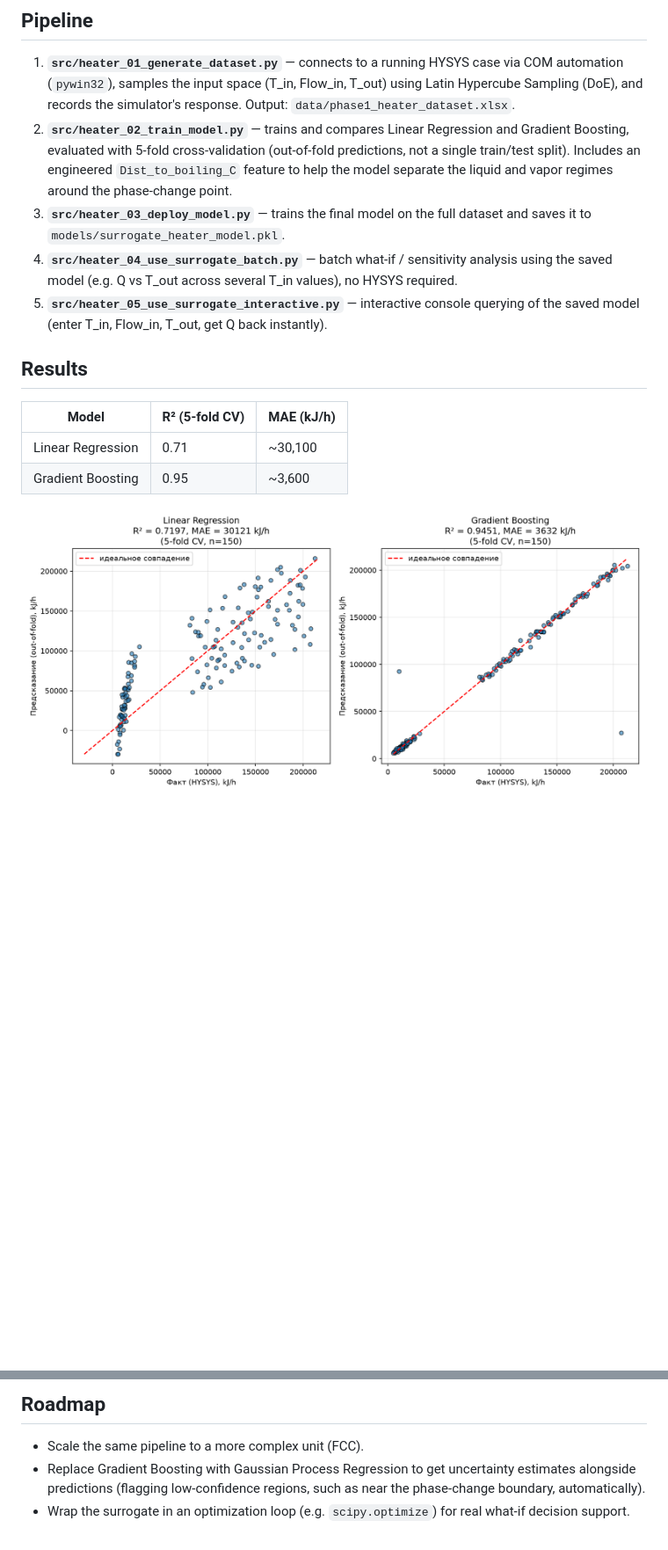
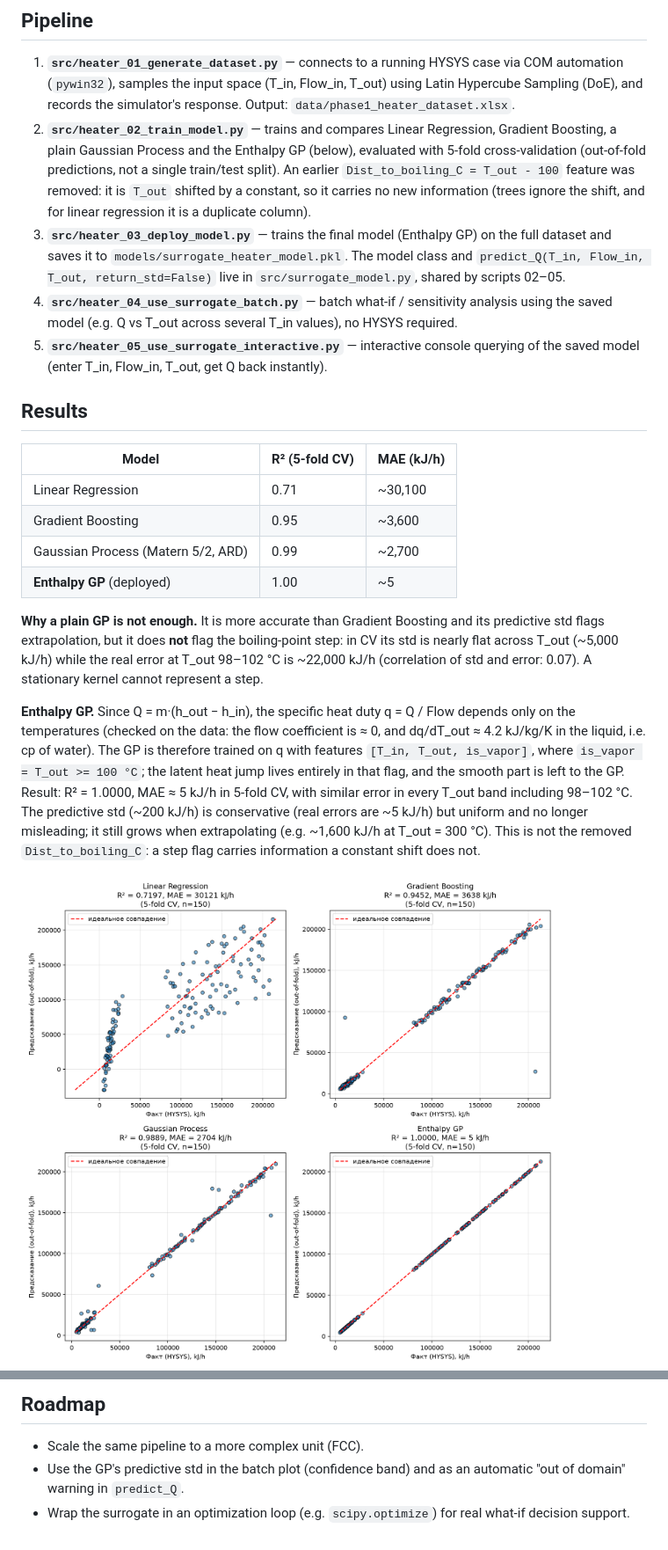
Before and after one commit to dmitrievian-cloud/surrogate_heater_model_hysys-python, a Markdown page: README.md, 2 parts joined by grey strips. Shown at 88% size. Rendered like a GitHub page; pictures changed too: figures/phase2_parity_plot.png, figures/sensitivity_Q_vs_Tout.png; blank space fills up the shorter version.

```diff
--- a/README.md
+++ b/README.md
@@ -28,12 +28,16 @@ drives via COM automation.
    Flow_in, T_out) using Latin Hypercube Sampling (DoE), and records the
    simulator's response. Output: `data/phase1_heater_dataset.xlsx`.
 2. **`src/heater_02_train_model.py`** — trains and compares Linear
-   Regression and Gradient Boosting, evaluated with 5-fold cross-validation
-   (out-of-fold predictions, not a single train/test split). Includes an
-   engineered `Dist_to_boiling_C` feature to help the model separate the
-   liquid and vapor regimes around the phase-change point.
-3. **`src/heater_03_deploy_model.py`** — trains the final model on the
-   full dataset and saves it to `models/surrogate_heater_model.pkl`.
+   Regression, Gradient Boosting, a plain Gaussian Process and the
+   Enthalpy GP (below), evaluated with 5-fold cross-validation
+   (out-of-fold predictions, not a single train/test split). An earlier
+   `Dist_to_boiling_C = T_out - 100` feature was removed: it is `T_out`
+   shifted by a constant, so it carries no new information (trees ignore the
+   shift, and for linear regression it is a duplicate column).
+3. **`src/heater_03_deploy_model.py`** — trains the final model (Enthalpy
+   GP) on the full dataset and saves it to `models/surrogate_heater_model.pkl`.
+   The model class and `predict_Q(T_in, Flow_in, T_out, return_std=False)`
+   live in `src/surrogate_model.py`, shared by scripts 02–05.
 4. **`src/heater_04_use_surrogate_batch.py`** — batch what-if / sensitivity
    analysis using the saved model (e.g. Q vs T_out across several T_in
    values), no HYSYS required.
@@ -47,6 +51,28 @@ drives via COM automation.
 |---|---|---|
 | Linear Regression | 0.71 | ~30,100 |
 | Gradient Boosting  | 0.95 | ~3,600 |
+| Gaussian Process (Matern 5/2, ARD) | 0.99 | ~2,700 |
+| **Enthalpy GP** (deployed) | 1.00 | ~5 |
+
+**Why a plain GP is not enough.** It is more accurate than Gradient
+Boosting and its predictive std flags extrapolation, but it does **not**
+flag the boiling-point step: in CV its std is nearly flat across T_out
+(~5,000 kJ/h) while the real error at T_out 98–102 °C is ~22,000 kJ/h
+(correlation of std and error: 0.07). A stationary kernel cannot represent
+a step.
+
+**Enthalpy GP.** Since Q = m·(h_out − h_in), the specific heat duty
+q = Q / Flow depends only on the temperatures (checked on the data: the
+flow coefficient is ≈ 0, and dq/dT_out ≈ 4.2 kJ/kg/K in the liquid, i.e.
+cp of water). The GP is therefore trained on q with features
+`[T_in, T_out, is_vapor]`, where `is_vapor = T_out >= 100 °C`; the latent
+heat jump lives entirely in that flag, and the smooth part is left to the
+GP. Result: R² = 1.0000, MAE ≈ 5 kJ/h in 5-fold CV, with similar error in
+every T_out band including 98–102 °C. The predictive std (~200 kJ/h) is
+conservative (real errors are ~5 kJ/h) but uniform and no longer misleading;
+it still grows when extrapolating (e.g. ~1,600 kJ/h at T_out = 300 °C).
+This is not the removed `Dist_to_boiling_C`: a step flag carries information
+a constant shift does not.
 
 ![Parity plot](figures/phase2_parity_plot.png)
 ![Sensitivity analysis](figures/sensitivity_Q_vs_Tout.png)
@@ -85,8 +113,7 @@ python src/heater_05_use_surrogate_interactive.py
 ## Roadmap
 
 - Scale the same pipeline to a more complex unit (FCC).
-- Replace Gradient Boosting with Gaussian Process Regression to get
-  uncertainty estimates alongside predictions (flagging low-confidence
-  regions, such as near the phase-change boundary, automatically).
+- Use the GP's predictive std in the batch plot (confidence band) and as an
+  automatic "out of domain" warning in `predict_Q`.
 - Wrap the surrogate in an optimization loop (e.g. `scipy.optimize`) for
   real what-if decision support.
```
Also changed, not shown: other parts of README.md (+15 -13 lines), 6 other files.
